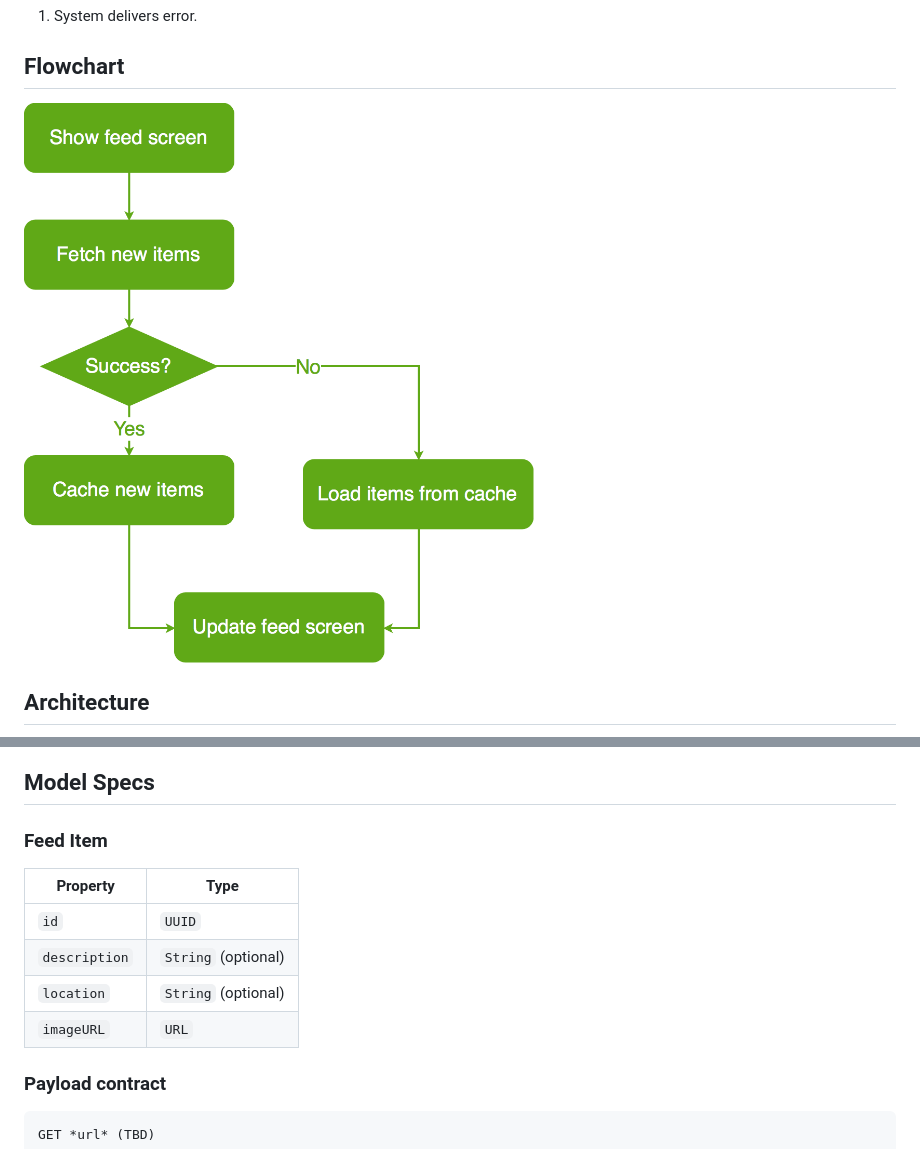
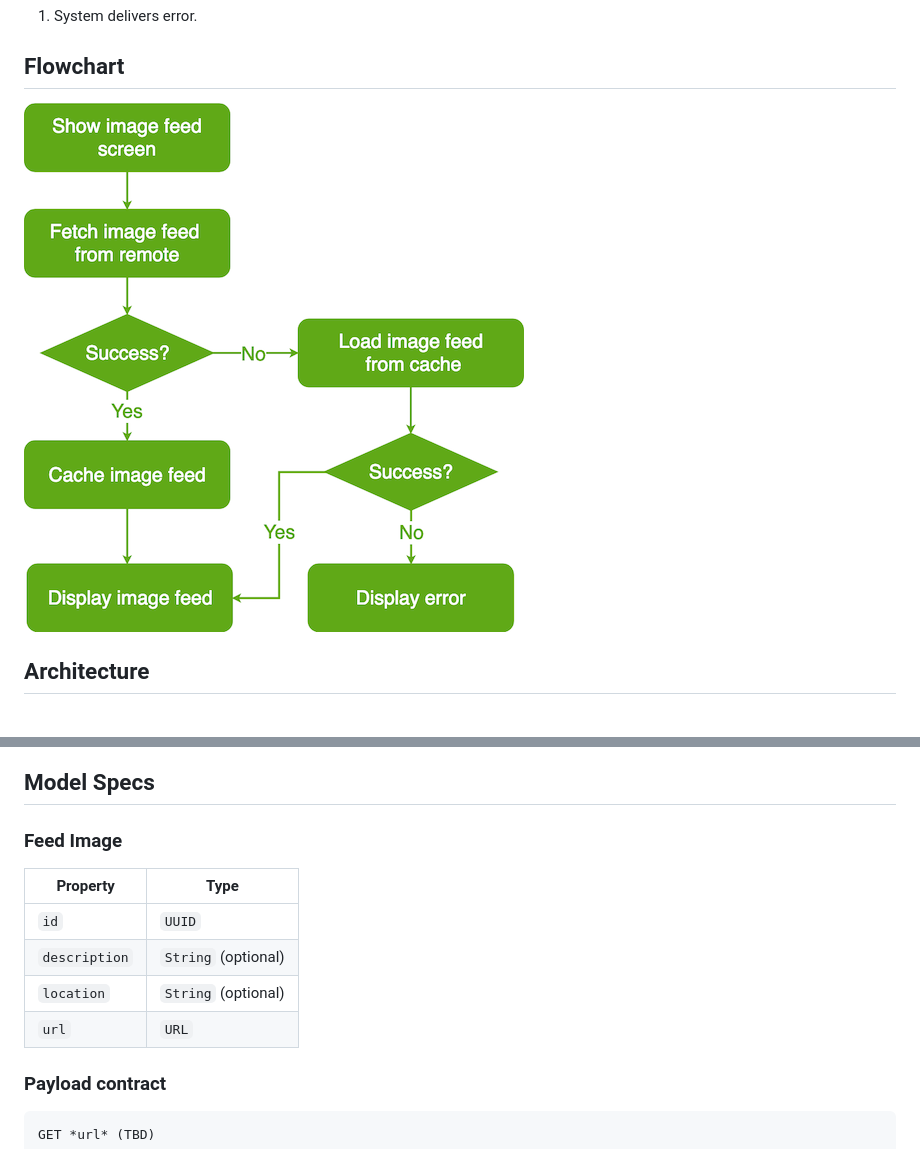
Before and after one commit to essentialdevelopercom/essential-feed-case-study, a Markdown page: README.md, 2 parts joined by grey strips. GitHub-like rendering; pictures changed too: feed_flowchart.png.

Commit message:
Remove references of "Items" in favor of "Images" which is a domain term used by domain experts in the specs

```diff
--- a/README.md
+++ b/README.md
@@ -123,14 +123,14 @@ Given the customer doesn't have connectivity
 
 ## Model Specs
 
-### Feed Item
+### Feed Image
 
 | Property      | Type                |
 |---------------|---------------------|
 | `id`          | `UUID`              |
 | `description` | `String` (optional) |
 | `location`    | `String` (optional) |
-| `imageURL`    | `URL`               |
+| `url`	        | `URL`               |
 
 ### Payload contract
 
```
Also changed, not shown: other parts of README.md (+11 -11 lines), 12 other files.
